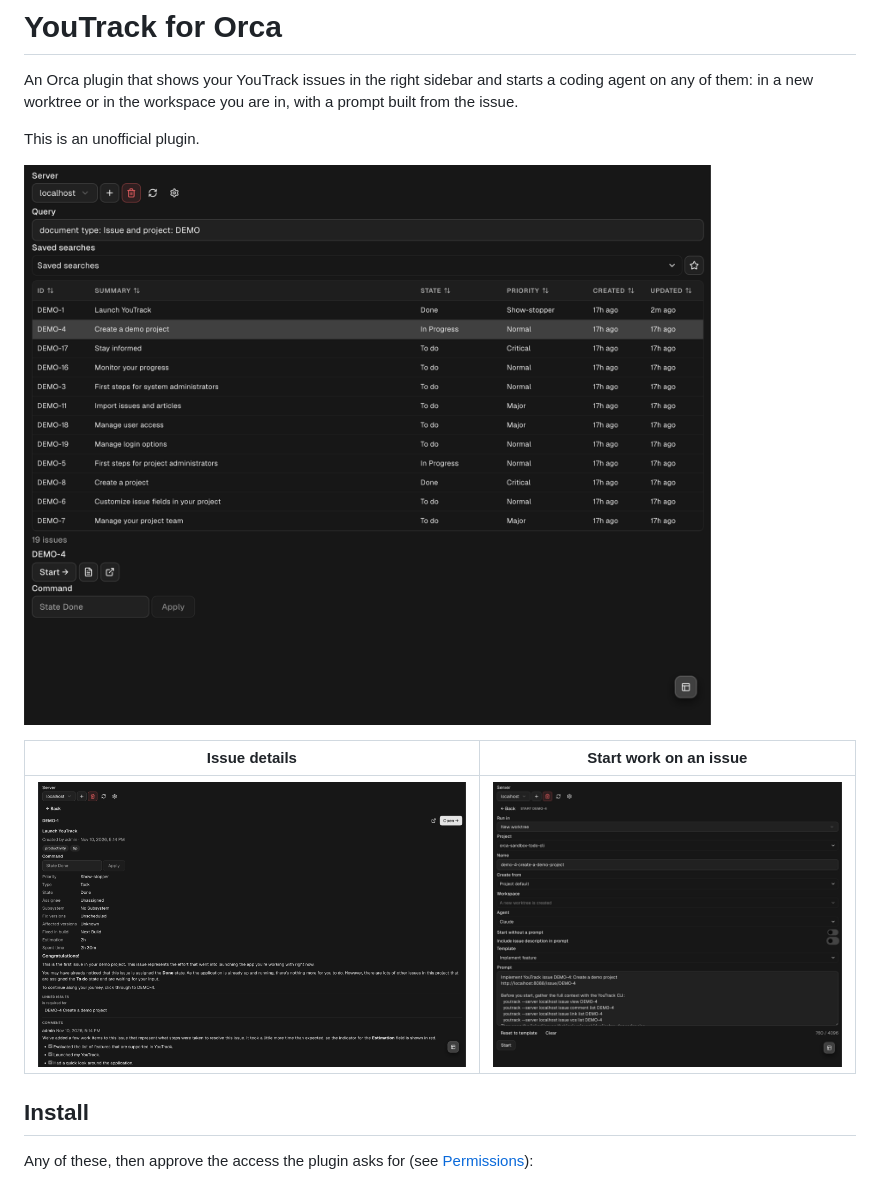
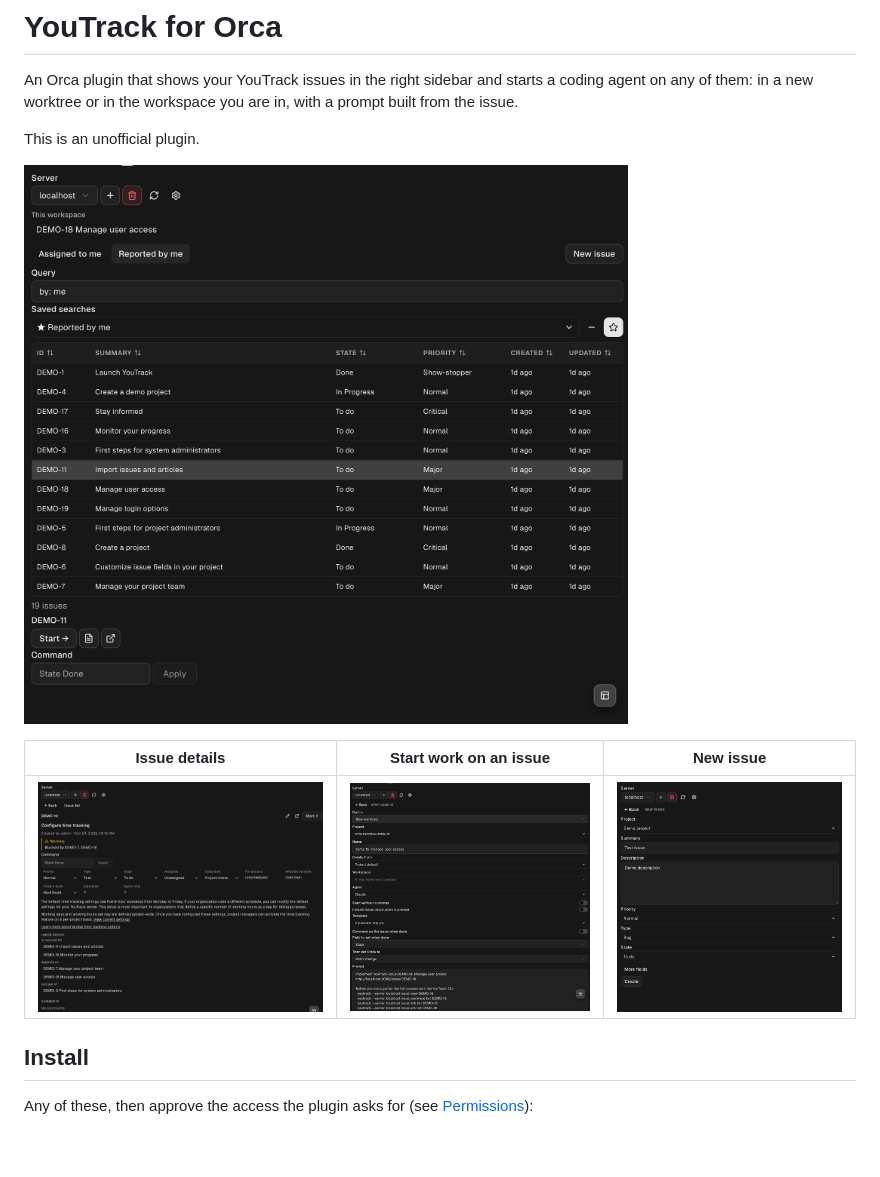
Before and after one commit to maxfedorov/youtrack-for-orca, a Markdown page: README.md, the part around one of its changes. Rendered like a GitHub page; pictures changed too: images/create.png (added), images/issue-detail.png, images/issues.png; blank space fills up the shorter version.

Commit message:
docs: refresh the screenshots and add one of the new-issue form
The issue list now shows the issue of the current workspace, quick views
and a starred saved search; the issue detail its blockers and the fields
grid; Start what the agent does when done.

```diff
--- a/README.md
+++ b/README.md
@@ -9,7 +9,7 @@ This is an unofficial plugin.
 
-| Issue details | Start work on an issue |
-| --- | --- |
-| ![The detail of an issue: creator, tags, Apply command, fields, description, linked issues and comments](images/issue-detail.png) | ![The Start view: Run in New worktree, project, name, Create from, workspace, agent, the prompt switches, template and the editable prompt](images/start.png) |
+| Issue details | Start work on an issue | New issue |
+| --- | --- | --- |
+| ![The detail of an issue: creator, its blockers, Apply command, the fields grid with drop-downs, description, linked issues and comments](images/issue-detail.png) | ![The Start view: where to run, project, name, workspace, agent, the prompt switches, template, what the agent does when done and the editable prompt](images/start.png) | ![The New issue form: project, summary, description, the required fields of the project with their defaults, and More fields](images/create.png) |
 
 ## Install
 
```
Also changed, not shown: other parts of README.md (+1 -1 lines), 1 other file.
